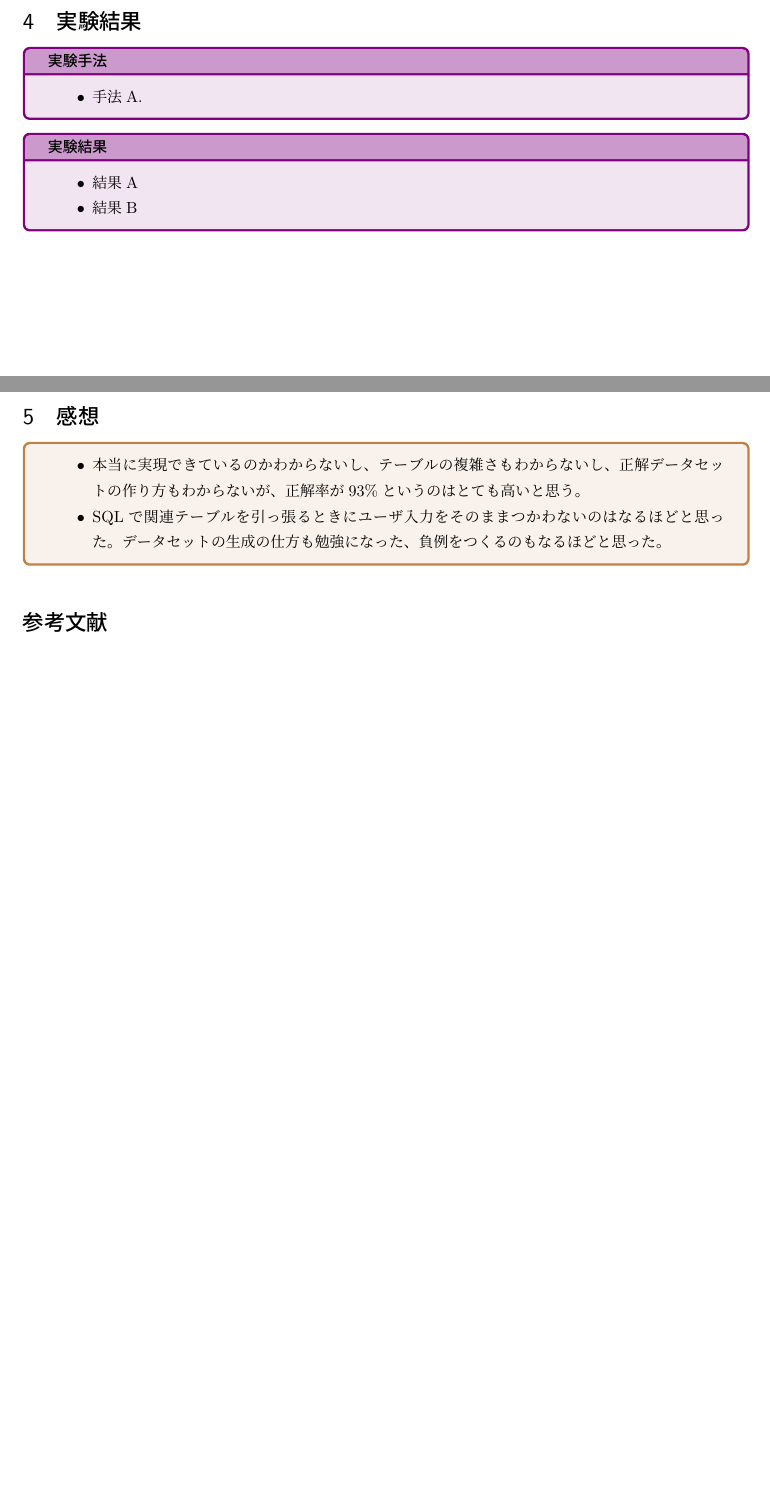
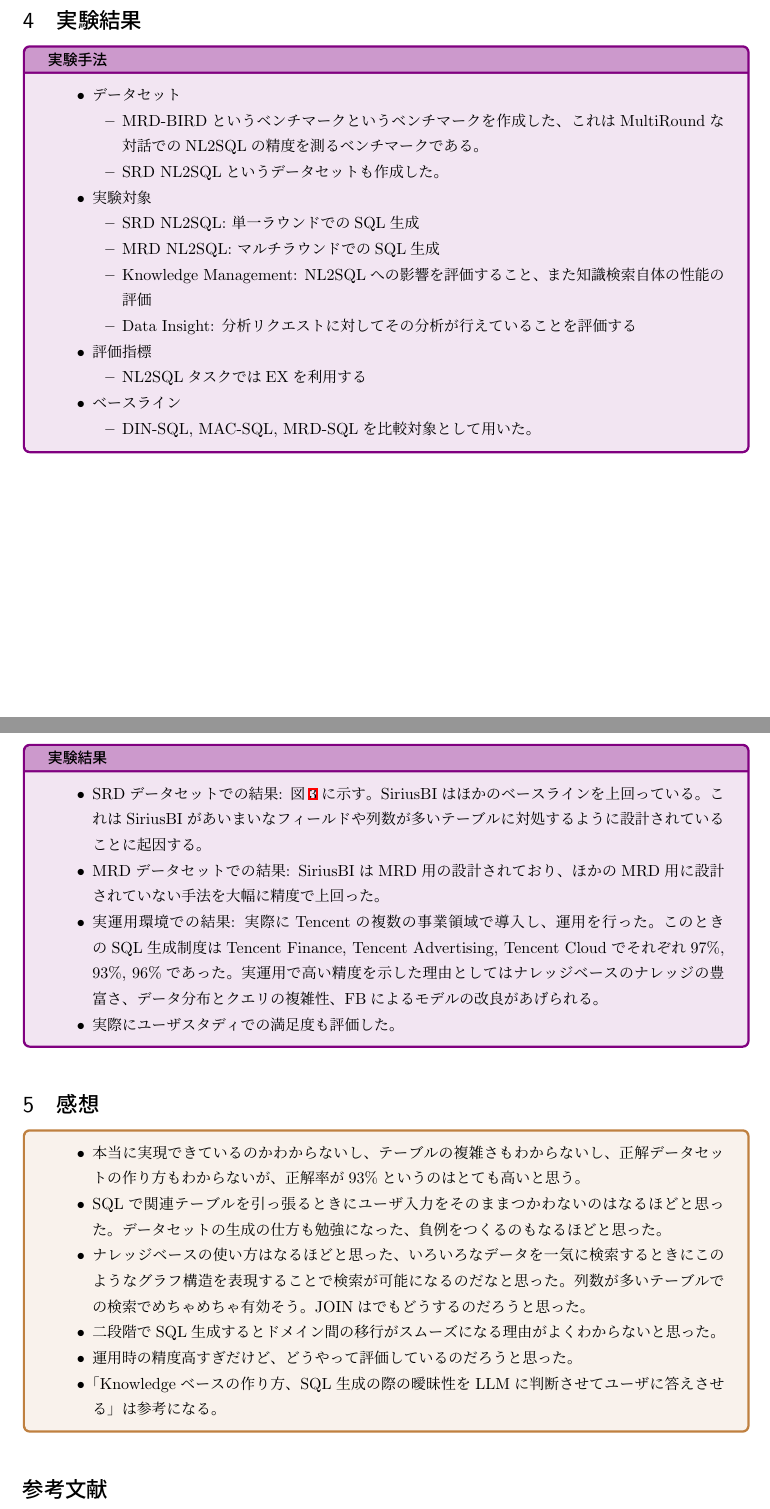
Before and after one commit to hedwig100/papers, a LaTeX document (llm/sirius-bi.tex): two parts of pages 3 and 4 of 4 before the commit and two parts of pages 5 and 6 of 6 after it, joined at a grey line, cut so that both start at the same text, the shorter picture padded with empty space. Compiled offline with upLaTeX and dvipdfmx.

Commit message:
fix: sirius-bi

```diff
--- a/llm/sirius-bi.tex
+++ b/llm/sirius-bi.tex
@@ -181,7 +190,26 @@
 \section{実験結果}
 \begin{experiment}{実験手法}
 \begin{itemize}
-    \item 手法A.
+    \item データセット
+    \begin{itemize}
+        \item MRD-BIRDというベンチマークというベンチマークを作成した、これはMultiRoundな対話でのNL2SQLの精度を測るベンチマークである。
+        \item SRD NL2SQLというデータセットも作成した。
+    \end{itemize}
+    \item 実験対象
+    \begin{itemize}
+        \item SRD NL2SQL: 単一ラウンドでのSQL生成
+        \item MRD NL2SQL: マルチラウンドでのSQL生成
+        \item Knowledge Management: NL2SQLへの影響を評価すること、また知識検索自体の性能の評価
+        \item Data Insight: 分析リクエストに対してその分析が行えていることを評価する
+    \end{itemize}
+    \item 評価指標
+    \begin{itemize}
+        \item NL2SQLタスクではEXを利用する
+    \end{itemize}
+    \item ベースライン
+    \begin{itemize}
+        \item DIN-SQL, MAC-SQL, MRD-SQLを比較対象として用いた。
+    \end{itemize}
 \end{itemize}
 \end{experiment}
 
@@ -188,7 +220,12 @@
+    \label{fig:siriusbi_srd_results}
+\end{figure}
+
 \begin{experiment}{実験結果}
 \begin{itemize}
-    \item 結果A
-    \item 結果B
+    \item SRDデータセットでの結果: 図\ref{fig:siriusbi_srd_results}に示す。SiriusBIはほかのベースラインを上回っている。これはSiriusBIがあいまいなフィールドや列数が多いテーブルに対処するように設計されていることに起因する。
+    \item MRDデータセットでの結果: SiriusBIはMRD用の設計されており、ほかのMRD用に設計されていない手法を大幅に精度で上回った。
+    \item 実運用環境での結果: 実際にTencentの複数の事業領域で導入し、運用を行った。このときのSQL生成制度はTencent Finance, Tencent Advertising, Tencent Cloudでそれぞれ$97\%$, $93\%$, $96\%$であった。実運用で高い精度を示した理由としてはナレッジベースのナレッジの豊富さ、データ分布とクエリの複雑性、FBによるモデルの改良があげられる。
+    \item 実際にユーザスタディでの満足度も評価した。
 \end{itemize}
 \end{experiment}
 
@@ -197,6 +234,10 @@
 \begin{itemize}
   \item 本当に実現できているのかわからないし、テーブルの複雑さもわからないし、正解データセットの作り方もわからないが、正解率が$93\%$というのはとても高いと思う。
   \item SQLで関連テーブルを引っ張るときにユーザ入力をそのままつかわないのはなるほどと思った。データセットの生成の仕方も勉強になった、負例をつくるのもなるほどと思った。
+  \item ナレッジベースの使い方はなるほどと思った、いろいろなデータを一気に検索するときにこのようなグラフ構造を表現することで検索が可能になるのだなと思った。列数が多いテーブルでの検索でめちゃめちゃ有効そう。JOINはでもどうするのだろうと思った。
+  \item 二段階でSQL生成するとドメイン間の移行がスムーズになる理由がよくわからないと思った。
+  \item 運用時の精度高すぎだけど、どうやって評価しているのだろうと思った。
+  \item 「Knowledgeベースの作り方、SQL生成の際の曖昧性をLLMに判断させてユーザに答えさせる」は参考になる。
 \end{itemize}
 \end{kansou}
 
```
Also changed, not shown: llm/img/sirius-bi/architecture.png (added), llm/img/sirius-bi/knowledge-base.png (added), llm/img/sirius-bi/srd.png (added), llm/sirius-bi.tex (29 more changed lines).
